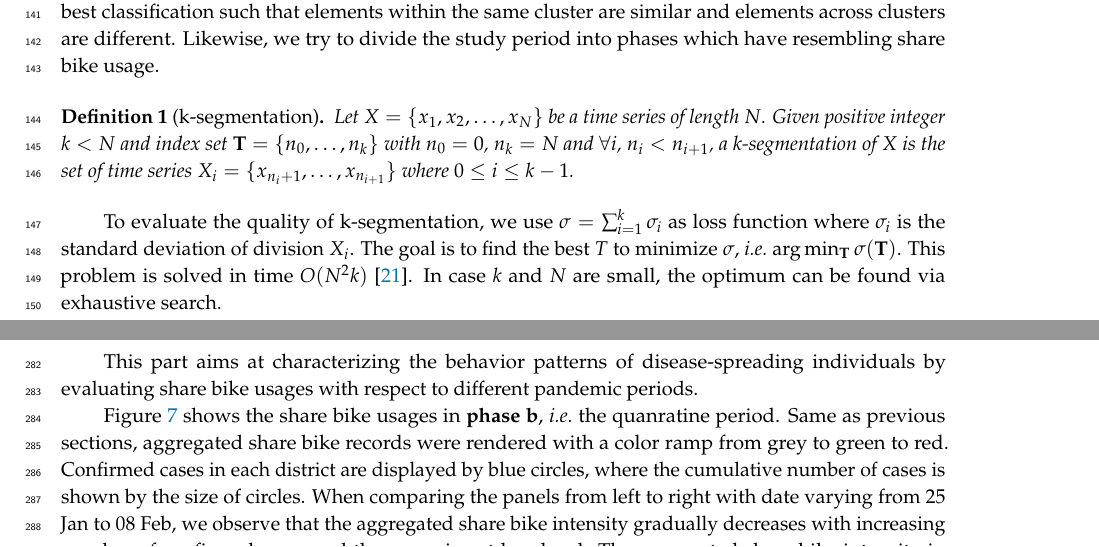
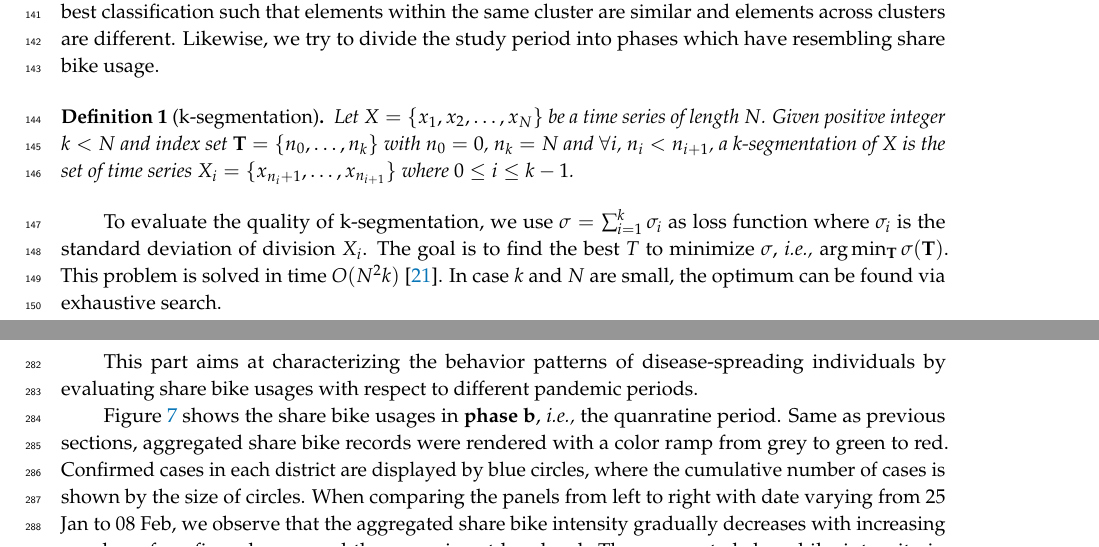
Before and after one commit to gisProject2/IJGI-paper, a LaTeX paper (main.tex): two parts of pages 5 and 11 of 18, joined at a grey line, cut so that both start at the same text. Compiled offline with pdfLaTeX.

Commit message:
minor modif

```diff
--- a/main.tex
+++ b/main.tex
@@ -236,7 +236,7 @@ Given positive integer $k<N$ and index set $\mathbf{T}=\{n_0,\ldots,n_k\}$ with
 \end{Definition}
 
 To evaluate the quality of k-segmentation, we use $\sigma=\sum_{i=1}^{k}{\sigma_i}$ as loss function where $\sigma_i$ is the standard deviation of division $X_i$.
-The goal is to find the best $T$ to minimize $\sigma$, \textit{i.e.}\ $\arg\min_{\mathbf{T}}\sigma(\mathbf{T})$.
+The goal is to find the best $T$ to minimize $\sigma$, \textit{i.e.,} $\arg\min_{\mathbf{T}}\sigma(\mathbf{T})$.
 This problem is solved in time $O(N^2k)$ \cite{terzi2006efficient}.
 In case $k$ and $N$ are small, the optimum can be found via exhaustive search.
 
@@ -658,7 +658,7 @@ The remarkable difference referred from Figure \ref{fig:p_c_dif} verified this s
 
 This part aims at characterizing the behavior patterns of disease-spreading individuals by evaluating share bike usages with respect to different pandemic periods.%thus provide reference for authorities to gradually lift the most restrictive measures with more precision and confidence.
 
-Figure \ref{fig:BSS_phase1_2} shows the share bike usages in \textbf{phase b}, \textit{i.e.}\ the quanratine period.
+Figure \ref{fig:BSS_phase1_2} shows the share bike usages in \textbf{phase b}, \textit{i.e.,} the quanratine period.
 Same as previous sections, aggregated share bike records were rendered with a color ramp from grey to green to red.
 Confirmed cases in each district are displayed by blue circles, where the cumulative number of cases is shown by the size of circles.
 When comparing the panels from left to right with date varying from 25 Jan to 08 Feb, we observe that the aggregated share bike intensity gradually decreases with increasing number of confirmed cases and then remains at low level.
```
Also changed, not shown: main.tex (2 more changed lines).
